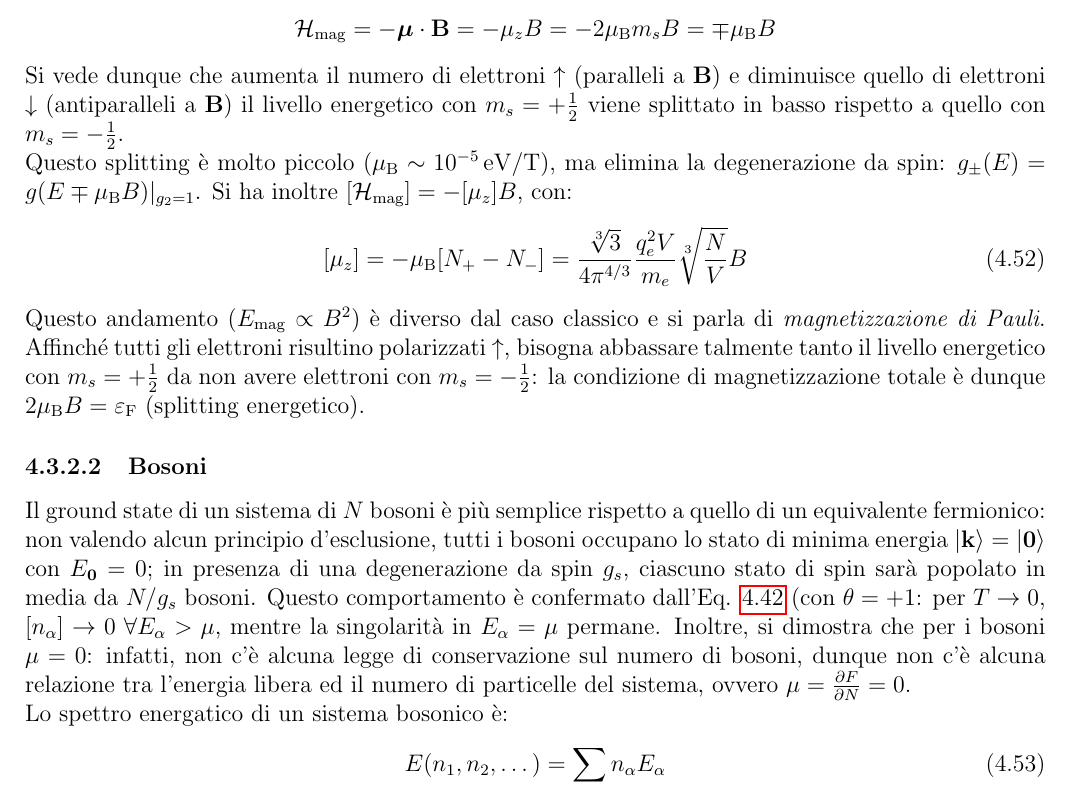
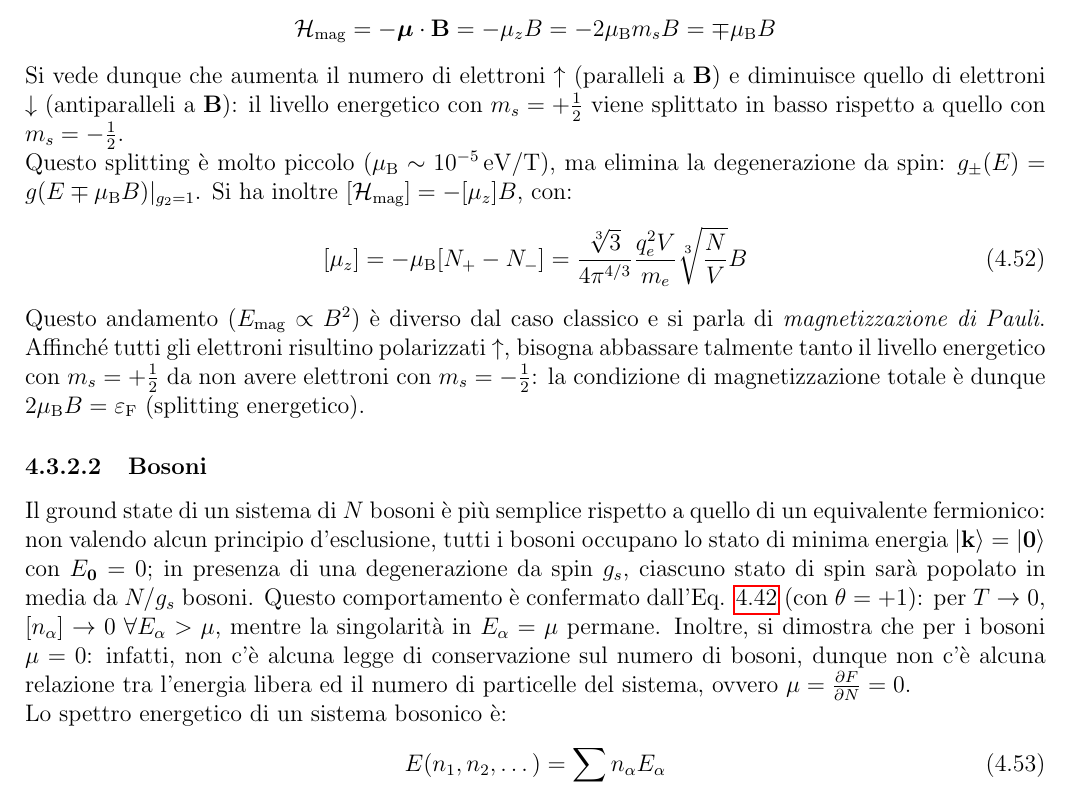
Before and after one commit to LeonardoCerasi/notes, a LaTeX book (bachelor-3/semester-2/struttura/struttura.tex, which reads bachelor-3/semester-2/struttura/stat.tex): part of page 74 of 112, cut so that both start at the same text. Compiled offline with pdfLaTeX.

Commit message:
Struttura: typos

```diff
--- a/bachelor-3/semester-2/struttura/stat.tex
+++ b/bachelor-3/semester-2/struttura/stat.tex
@@ -698,7 +698,7 @@ Si consideri un gas di elettroni ($ g_s = 2 $, $ m_s = \pm \frac{1}{2} $). Appli
 \begin{equation*}
 	\mathcal{H}_\text{mag} = - \bs{\mu} \cdot \ve{B} = - \mu_z B = - 2 \mu_\text{B} m_s B = \mp \mu_\text{B} B
 \end{equation*}
-Si vede dunque che aumenta il numero di elettroni $ \uparrow $ (paralleli a $ \ve{B} $) e diminuisce quello di elettroni $ \downarrow $ (antiparalleli a $ \ve{B} $) il livello energetico con $ m_s = + \frac{1}{2} $ viene splittato in basso rispetto a quello con $ m_s = - \frac{1}{2} $. \\
+Si vede dunque che aumenta il numero di elettroni $ \uparrow $ (paralleli a $ \ve{B} $) e diminuisce quello di elettroni $ \downarrow $ (antiparalleli a $ \ve{B} $): il livello energetico con $ m_s = + \frac{1}{2} $ viene splittato in basso rispetto a quello con $ m_s = - \frac{1}{2} $. \\
 Questo splitting è molto piccolo ($ \mu_\text{B} \sim 10^{-5} \ev/\text{T} $), ma elimina la degenerazione da spin: $ g_\pm(E) = g(E \mp \mu_\text{B} B)\vert_{g_2 = 1} $. Si ha inoltre $ [\mathcal{H}_\text{mag}] = - [\mu_z] B $, con:
 \begin{equation}
 	[\mu_z] = -\mu_\text{B} [N_+ - N_-] = \frac{\sqrt[3]{3}}{4\pi^{4/3}} \frac{q_e^2 V}{m_e} \sqrt[3]{\frac{N}{V}} B
@@ -707,8 +707,8 @@ Questo andamento ($ E_\text{mag} \propto B^2 $) è diverso dal caso classico e s
 
 \subsubsection{Bosoni}
 
-Il ground state di un sistema di $ N $ bosoni è più semplice rispetto a quello di un equivalente fermionico: non valendo alcun principio d'esclusione, tutti i bosoni occupano lo stato di minima energia $ \ket{\ve{k}} = \ket{\ve{0}} $ con $ E_\ve{0} = 0 $; in presenza di una degenerazione da spin $ g_s $, ciascuno stato di spin sarà popolato in media da $ N / g_s $ bosoni. Questo comportamento è confermato dall'Eq. \ref{eq:fer-dir-bos-ein} (con $ \theta = +1 $: per $ T \rightarrow 0 $, $ [n_\alpha] \rightarrow 0 \,\,\forall E_\alpha > \mu $, mentre la singolarità in $ E_\alpha = \mu $ permane. Inoltre, si dimostra che per i bosoni $ \mu = 0 $: infatti, non c'è alcuna legge di conservazione sul numero di bosoni, dunque non c'è alcuna relazione tra l'energia libera ed il numero di particelle del sistema, ovvero $ \mu = \frac{\pa F}{\pa N} = 0 $. \\
-Lo spettro energatico di un sistema bosonico è:
+Il ground state di un sistema di $ N $ bosoni è più semplice rispetto a quello di un equivalente fermionico: non valendo alcun principio d'esclusione, tutti i bosoni occupano lo stato di minima energia $ \ket{\ve{k}} = \ket{\ve{0}} $ con $ E_\ve{0} = 0 $; in presenza di una degenerazione da spin $ g_s $, ciascuno stato di spin sarà popolato in media da $ N / g_s $ bosoni. Questo comportamento è confermato dall'Eq. \ref{eq:fer-dir-bos-ein} (con $ \theta = +1 $): per $ T \rightarrow 0 $, $ [n_\alpha] \rightarrow 0 \,\,\forall E_\alpha > \mu $, mentre la singolarità in $ E_\alpha = \mu $ permane. Inoltre, si dimostra che per i bosoni $ \mu = 0 $: infatti, non c'è alcuna legge di conservazione sul numero di bosoni, dunque non c'è alcuna relazione tra l'energia libera ed il numero di particelle del sistema, ovvero $ \mu = \frac{\pa F}{\pa N} = 0 $. \\
+Lo spettro energetico di un sistema bosonico è:
 \begin{equation}
 	E(n_1, n_2, \dots) = \sum_\alpha n_\alpha E_\alpha
 \end{equation}
```
